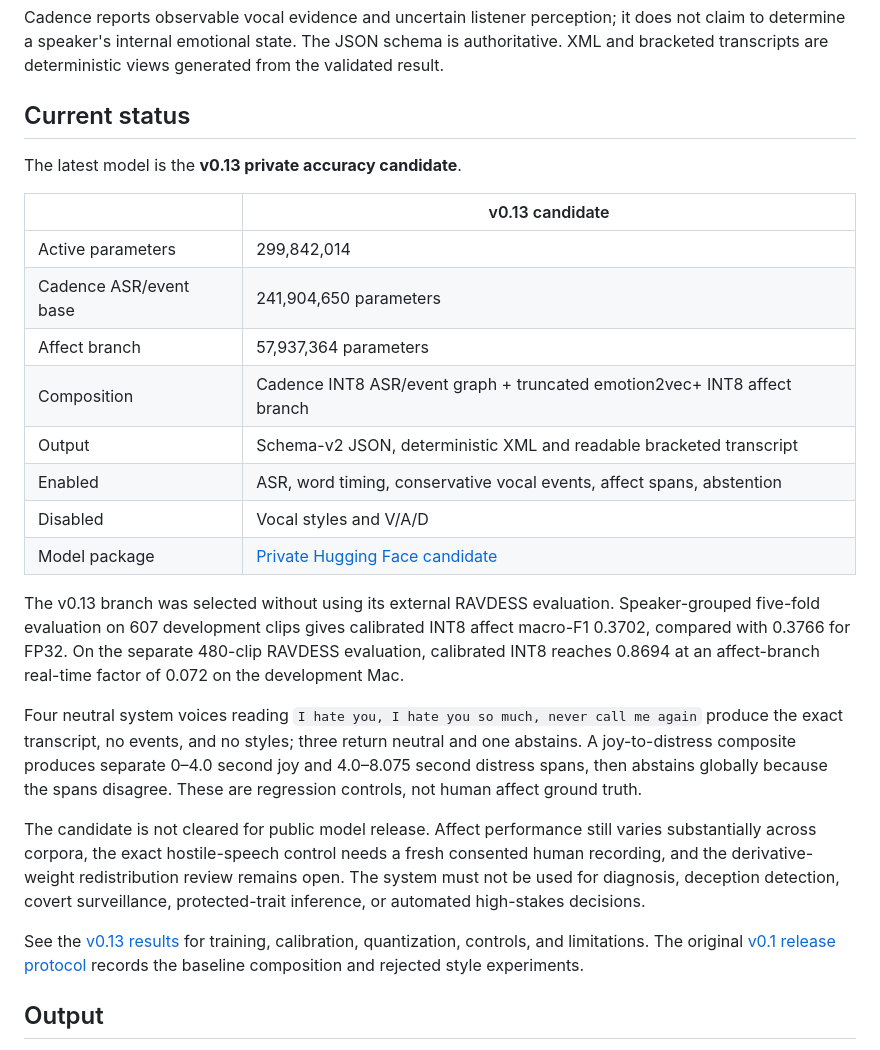
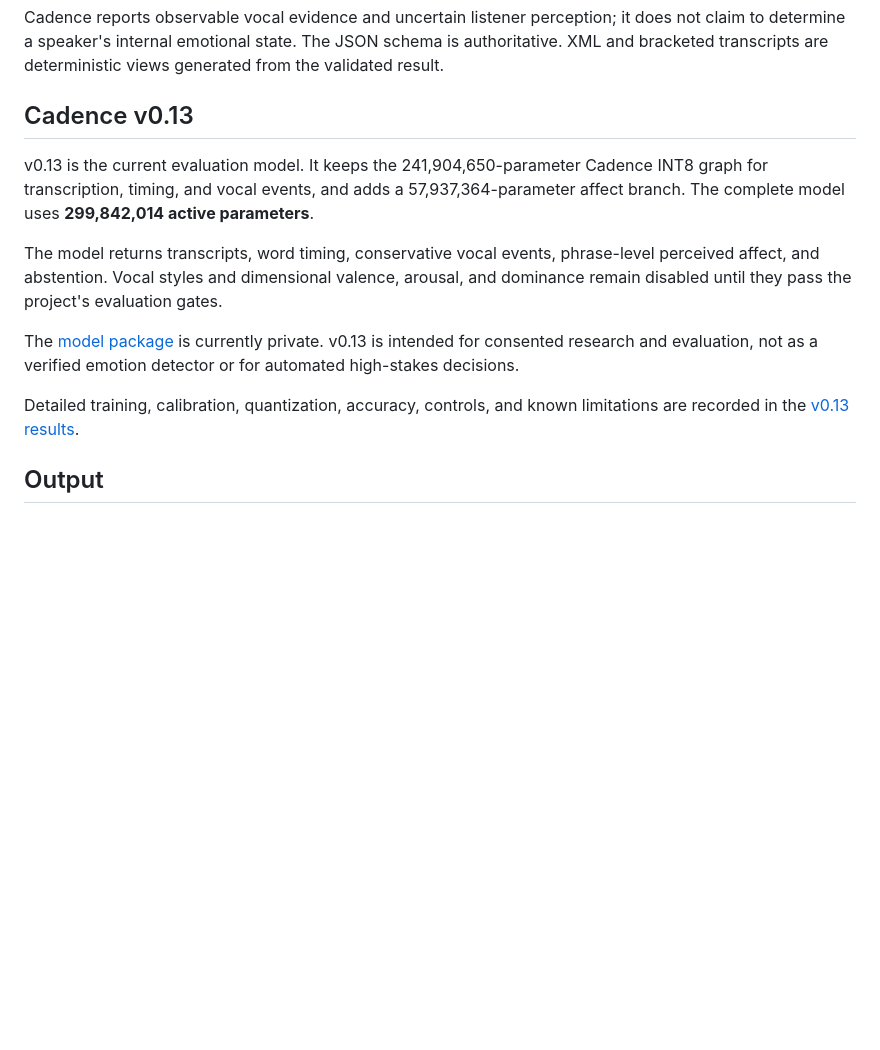
Before and after one commit to HXI-Labs/attune, a Markdown page: README.md, the part around the change. GitHub-like rendering; blank space fills up the shorter version.

Commit message:
Simplify the v0.13 README overview

```diff
--- a/README.md
+++ b/README.md
@@ -10,45 +10,24 @@ it does not claim to determine a speaker's internal emotional state. The JSON
 schema is authoritative. XML and bracketed transcripts are deterministic views
 generated from the validated result.
 
-## Current status
+## Cadence v0.13
 
-The latest model is the **v0.13 private accuracy candidate**.
+v0.13 is the current evaluation model. It keeps the 241,904,650-parameter
+Cadence INT8 graph for transcription, timing, and vocal events, and adds a
+57,937,364-parameter affect branch. The complete model uses **299,842,014 active
+parameters**.
 
-| | v0.13 candidate |
-|---|---|
-| Active parameters | 299,842,014 |
-| Cadence ASR/event base | 241,904,650 parameters |
-| Affect branch | 57,937,364 parameters |
-| Composition | Cadence INT8 ASR/event graph + truncated emotion2vec+ INT8 affect branch |
-| Output | Schema-v2 JSON, deterministic XML and readable bracketed transcript |
-| Enabled | ASR, word timing, conservative vocal events, affect spans, abstention |
-| Disabled | Vocal styles and V/A/D |
-| Model package | [Private Hugging Face candidate](https://huggingface.co/jbuaba/attune-cadence-242m/tree/main/candidate-v0.13) |
+The model returns transcripts, word timing, conservative vocal events,
+phrase-level perceived affect, and abstention. Vocal styles and dimensional
+valence, arousal, and dominance remain disabled until they pass the project's
+evaluation gates.
 
-The v0.13 branch was selected without using its external RAVDESS evaluation.
-Speaker-grouped five-fold evaluation on 607 development clips gives calibrated
-INT8 affect macro-F1 0.3702, compared with 0.3766 for FP32. On the separate
-480-clip RAVDESS evaluation, calibrated INT8 reaches 0.8694 at an affect-branch
-real-time factor of 0.072 on the development Mac.
+The [model package](https://huggingface.co/jbuaba/attune-cadence-242m/tree/main/candidate-v0.13)
+is currently private. v0.13 is intended for consented research and evaluation,
+not as a verified emotion detector or for automated high-stakes decisions.
 
-Four neutral system voices reading `I hate you, I hate you so much, never call
-me again` produce the exact transcript, no events, and no styles; three return
-neutral and one abstains. A joy-to-distress composite produces separate 0–4.0
-second joy and 4.0–8.075 second distress spans, then abstains globally because
-the spans disagree. These are regression controls, not human affect ground
-truth.
-
-The candidate is not cleared for public model release. Affect performance still
-varies substantially across corpora, the exact hostile-speech control needs a
-fresh consented human recording, and the derivative-weight redistribution
-review remains open. The system must not be used for diagnosis, deception
-detection, covert surveillance, protected-trait inference, or automated
-high-stakes decisions.
-
-See the [v0.13 results](research/affect-control-finetune-v0.13-results.md) for
-training, calibration, quantization, controls, and limitations. The original
-[v0.1 release protocol](research/release-cascade-v0.1-protocol.md) records the
-baseline composition and rejected style experiments.
+Detailed training, calibration, quantization, accuracy, controls, and known
+limitations are recorded in the [v0.13 results](research/affect-control-finetune-v0.13-results.md).
 
 ## Output
 
```
